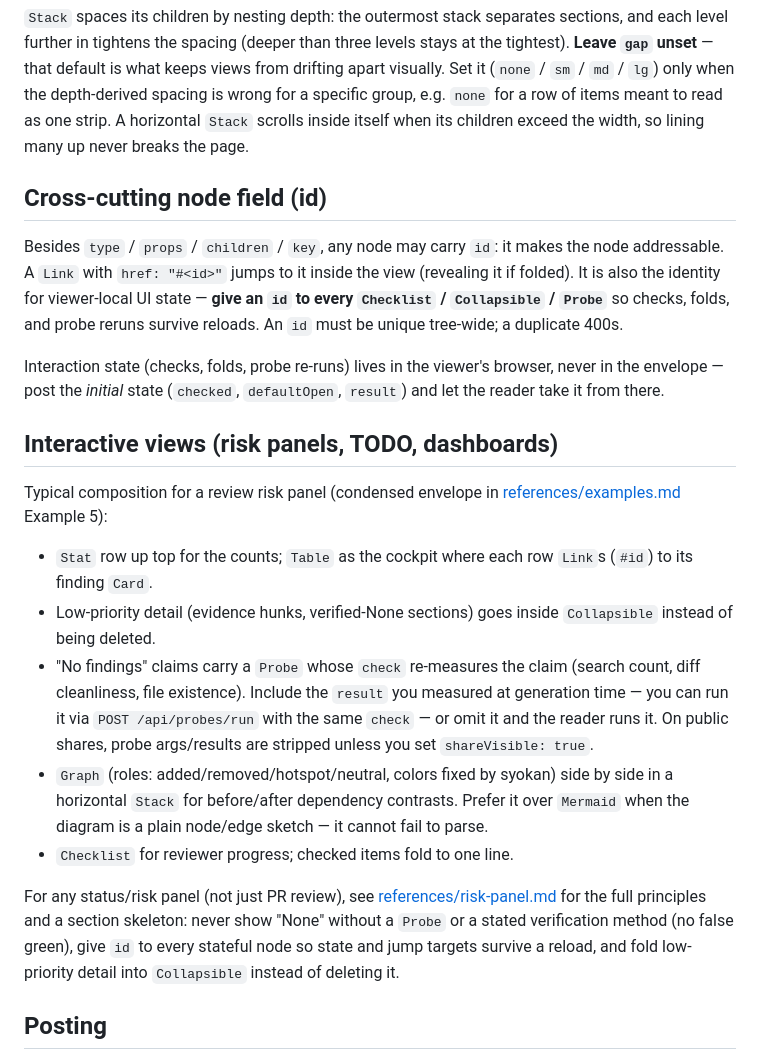
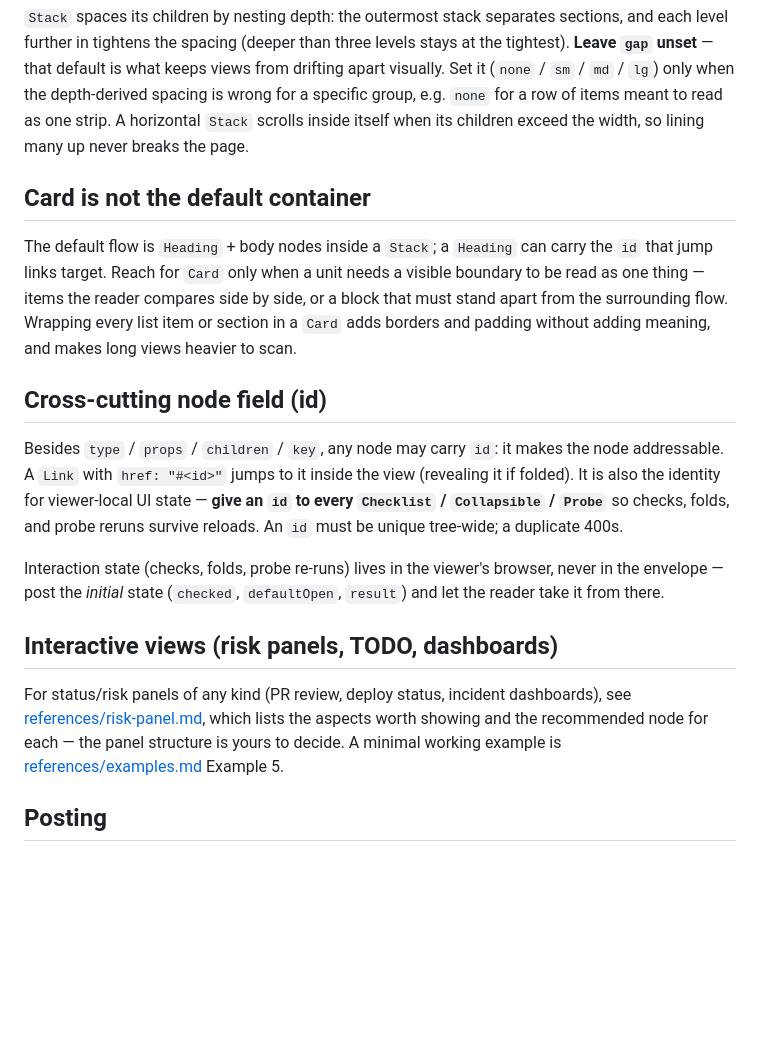
Before and after one commit to wwwyo/syokan, a Markdown page: skills/syokan/SKILL.md, the part around the change. Rendered like a GitHub page; blank space fills up the shorter version.

```diff
--- a/skills/syokan/SKILL.md
+++ b/skills/syokan/SKILL.md
@@ -62,6 +62,10 @@ For complete examples combining the components, see [references/examples.md](ref
 
 `Stack` spaces its children by nesting depth: the outermost stack separates sections, and each level further in tightens the spacing (deeper than three levels stays at the tightest). **Leave `gap` unset** — that default is what keeps views from drifting apart visually. Set it (`none` / `sm` / `md` / `lg`) only when the depth-derived spacing is wrong for a specific group, e.g. `none` for a row of items meant to read as one strip. A horizontal `Stack` scrolls inside itself when its children exceed the width, so lining many up never breaks the page.
 
+## Card is not the default container
+
+The default flow is `Heading` + body nodes inside a `Stack`; a `Heading` can carry the `id` that jump links target. Reach for `Card` only when a unit needs a visible boundary to be read as one thing — items the reader compares side by side, or a block that must stand apart from the surrounding flow. Wrapping every list item or section in a `Card` adds borders and padding without adding meaning, and makes long views heavier to scan.
+
 ## Cross-cutting node field (id)
 
 Besides `type` / `props` / `children` / `key`, any node may carry `id`: it makes the node addressable. A `Link` with `href: "#<id>"` jumps to it inside the view (revealing it if folded). It is also the identity for viewer-local UI state — **give an `id` to every `Checklist` / `Collapsible` / `Probe`** so checks, folds, and probe reruns survive reloads. An `id` must be unique tree-wide; a duplicate 400s.
@@ -70,15 +74,7 @@ Interaction state (checks, folds, probe re-runs) lives in the viewer's browser,
 
 ## Interactive views (risk panels, TODO, dashboards)
 
-Typical composition for a review risk panel (condensed envelope in [references/examples.md](references/examples.md) Example 5):
-
-- `Stat` row up top for the counts; `Table` as the cockpit where each row `Link`s (`#id`) to its finding `Card`.
-- Low-priority detail (evidence hunks, verified-None sections) goes inside `Collapsible` instead of being deleted.
-- "No findings" claims carry a `Probe` whose `check` re-measures the claim (search count, diff cleanliness, file existence). Include the `result` you measured at generation time — you can run it via `POST /api/probes/run` with the same `check` — or omit it and the reader runs it. On public shares, probe args/results are stripped unless you set `shareVisible: true`.
-- `Graph` (roles: added/removed/hotspot/neutral, colors fixed by syokan) side by side in a horizontal `Stack` for before/after dependency contrasts. Prefer it over `Mermaid` when the diagram is a plain node/edge sketch — it cannot fail to parse.
-- `Checklist` for reviewer progress; checked items fold to one line.
-
-For any status/risk panel (not just PR review), see [references/risk-panel.md](references/risk-panel.md) for the full principles and a section skeleton: never show "None" without a `Probe` or a stated verification method (no false green), give `id` to every stateful node so state and jump targets survive a reload, and fold low-priority detail into `Collapsible` instead of deleting it.
+For status/risk panels of any kind (PR review, deploy status, incident dashboards), see [references/risk-panel.md](references/risk-panel.md), which lists the aspects worth showing and the recommended node for each — the panel structure is yours to decide. A minimal working example is [references/examples.md](references/examples.md) Example 5.
 
 ## Posting
 
```
Also changed, not shown: 2 other files.
